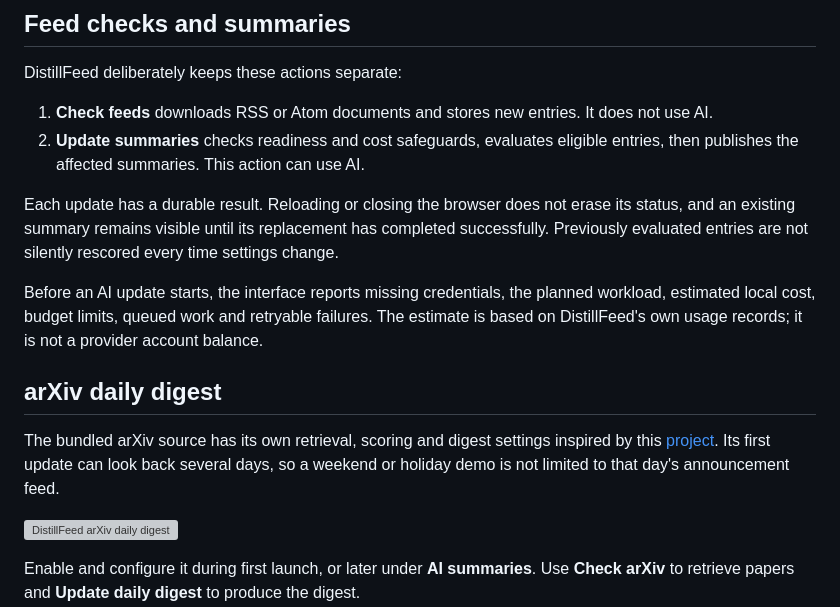
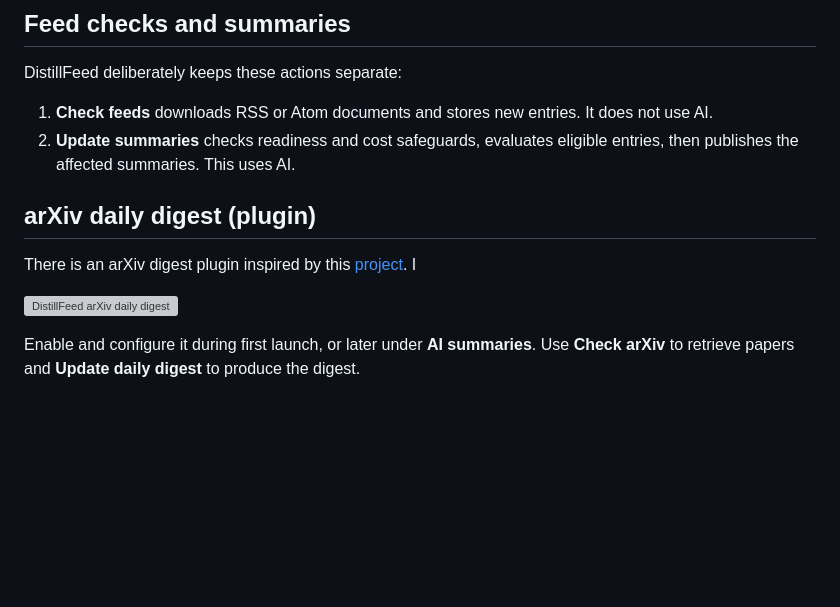
Before and after one commit to ibaaj/distillfeed, a Markdown page: README.md, the part around the change. GitHub-like rendering; blank space fills up the shorter version; grey boxes are pictures that could not be loaded.

```diff
--- a/README.md
+++ b/README.md
@@ -58,22 +58,12 @@ DistillFeed deliberately keeps these actions separate:
 1. **Check feeds** downloads RSS or Atom documents and stores new entries. It
    does not use AI.
 2. **Update summaries** checks readiness and cost safeguards, evaluates eligible
-   entries, then publishes the affected summaries. This action can use AI.
+   entries, then publishes the affected summaries. This uses AI.
 
-Each update has a durable result. Reloading or closing the browser does not
-erase its status, and an existing summary remains visible until its replacement
-has completed successfully. Previously evaluated entries are not silently
-rescored every time settings change.
 
-Before an AI update starts, the interface reports missing credentials, the
-planned workload, estimated local cost, budget limits, queued work and retryable
-failures. The estimate is based on DistillFeed's own usage records; it is not a
-provider account balance.
+## arXiv daily digest (plugin)
 
-## arXiv daily digest
-
-The bundled arXiv source has its own retrieval, scoring and digest settings inspired by this [project](https://github.com/ibaaj/arxiv-digest). Its first update can look back several days, so a weekend or holiday demo is not
-limited to that day's announcement feed.
+There is an arXiv digest plugin inspired by this [project](https://github.com/ibaaj/arxiv-digest). I
 
 ![DistillFeed arXiv daily digest](docs/images/arxiv-digest.png)
 
```
